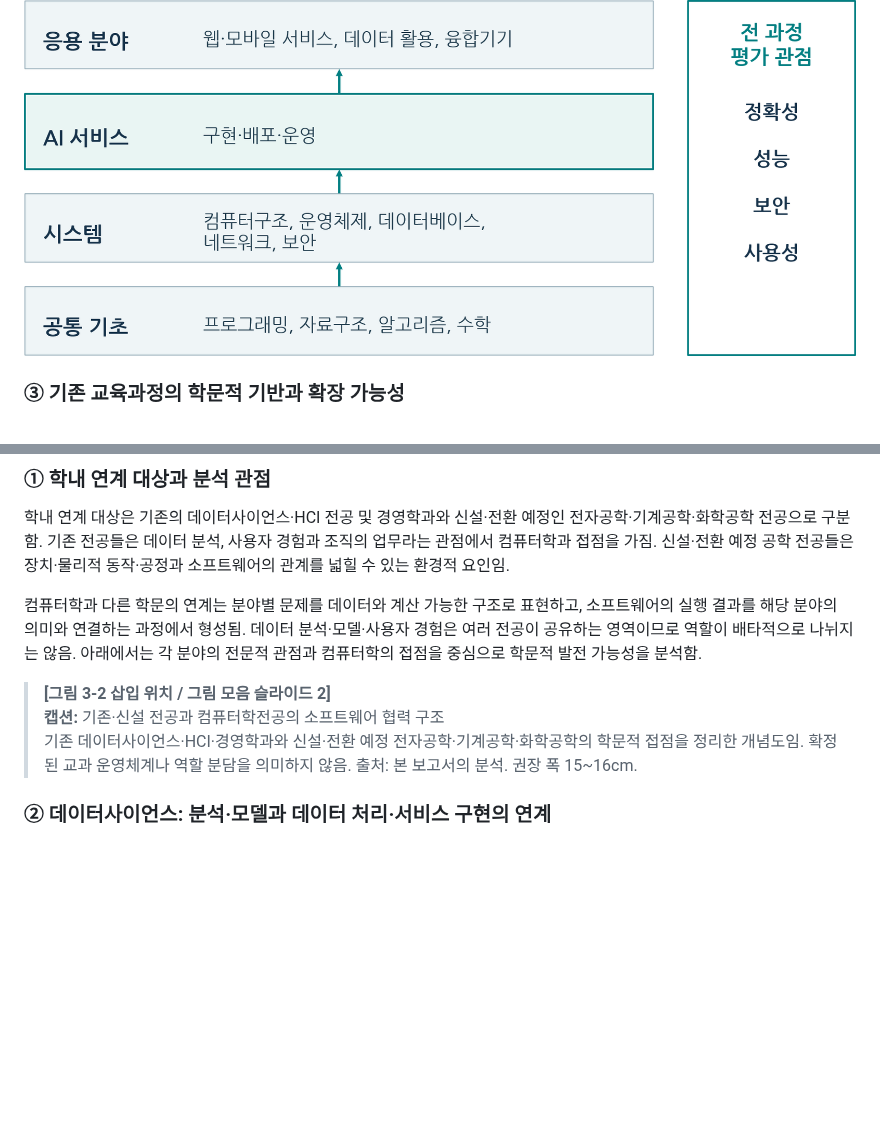
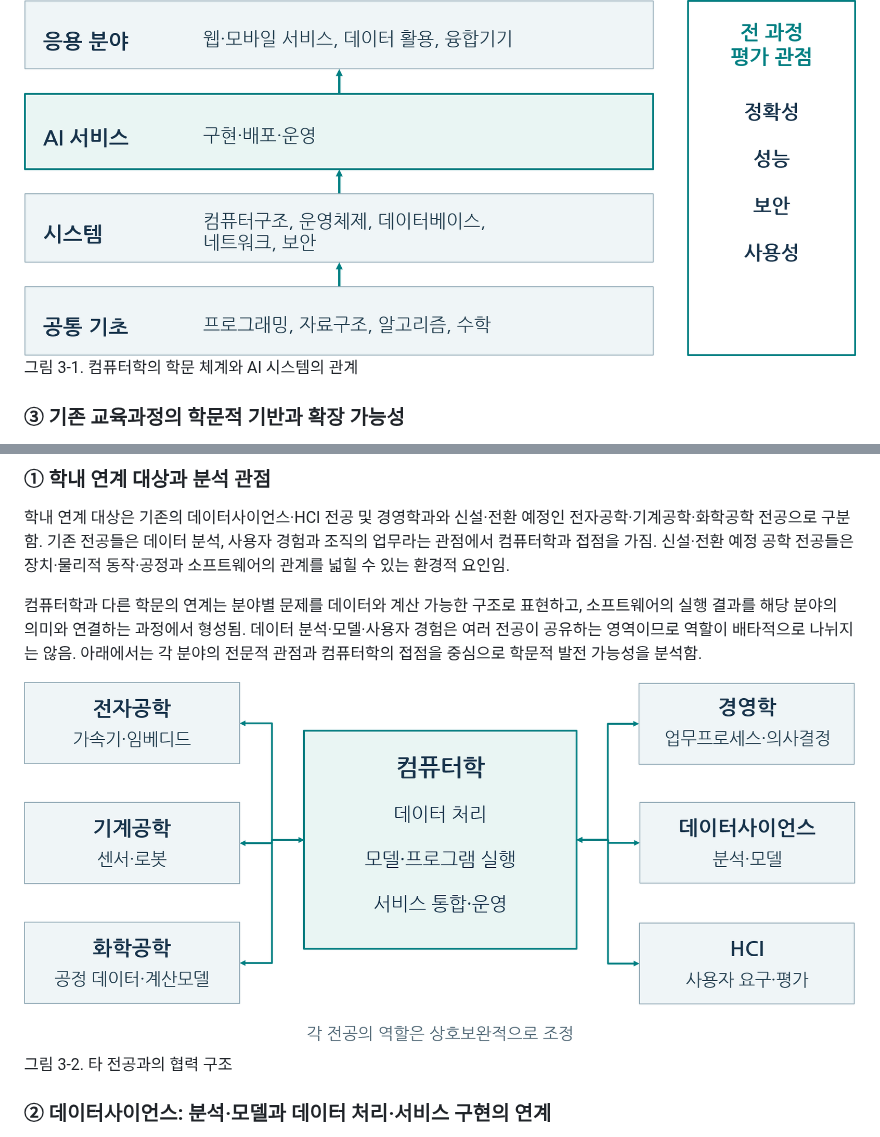
Before and after one commit to HyuckHan/TCQI, a Markdown page: docs/II-3.md, 2 parts joined by grey strips. Rendered like a GitHub page; pictures changed too: images/3-2.png (added); blank space fills up the shorter version.

Commit message:
upload figure 3-2

```diff
--- a/docs/II-3.md
+++ b/docs/II-3.md
@@ -15,6 +15,7 @@
 AI 환경에서도 데이터 수집·처리, 모델 실행, 서비스 연결과 오류 대응이 결합되어야 실제 시스템이 완성됨. AI 기능을 활용하는 응용 소프트웨어와 이를 실행하는 기반 소프트웨어는 서로 연결되는 학문 영역임. 모델의 출력, 프로그램의 동작과 실행환경의 제약을 함께 이해하는 관점은 컴퓨터학의 응용·시스템 지식이 AI 분야로 확장되는 근거가 됨.
 
 ![그림 3-1. 컴퓨터학의 학문 체계와 AI 시스템의 관계](../images/3-1.png)
+그림 3-1. 컴퓨터학의 학문 체계와 AI 시스템의 관계
 
 ### ③ 기존 교육과정의 학문적 기반과 확장 가능성
 
@@ -54,9 +55,8 @@ AI 환경에서도 데이터 수집·처리, 모델 실행, 서비스 연결과
 
 컴퓨터학과 다른 학문의 연계는 분야별 문제를 데이터와 계산 가능한 구조로 표현하고, 소프트웨어의 실행 결과를 해당 분야의 의미와 연결하는 과정에서 형성됨. 데이터 분석·모델·사용자 경험은 여러 전공이 공유하는 영역이므로 역할이 배타적으로 나뉘지는 않음. 아래에서는 각 분야의 전문적 관점과 컴퓨터학의 접점을 중심으로 학문적 발전 가능성을 분석함.
 
-> **[그림 3-2 삽입 위치 / 그림 모음 슬라이드 2]**
-> **캡션:** 기존·신설 전공과 컴퓨터학전공의 소프트웨어 협력 구조
-> 기존 데이터사이언스·HCI·경영학과와 신설·전환 예정 전자공학·기계공학·화학공학의 학문적 접점을 정리한 개념도임. 확정된 교과 운영체계나 역할 분담을 의미하지 않음. 출처: 본 보고서의 분석. 권장 폭 15~16cm.
+![그림 3-2. 타 전공과의 협력 구조](../images/3-2.png)
+그림 3-2. 타 전공과의 협력 구조
 
 ### ② 데이터사이언스: 분석·모델과 데이터 처리·서비스 구현의 연계
 
```
